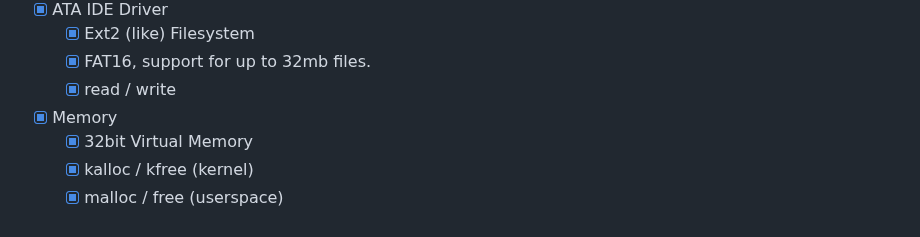
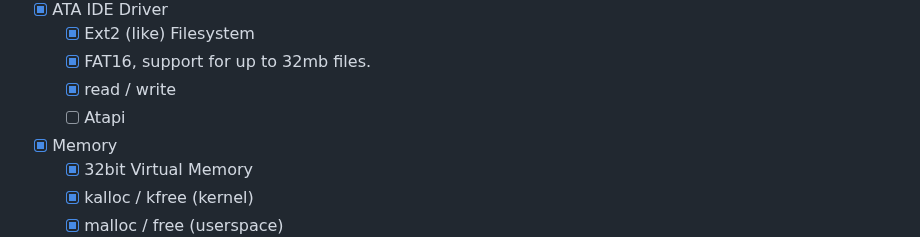
Before and after one commit to joexbayer/RetrOS-32, a Markdown page: readme.md, the part around the change. GitHub-like rendering.

```diff
--- a/readme.md
+++ b/readme.md
@@ -262,6 +262,7 @@ IBM Thinkpad a21p
   - [x] Ext2 (like) Filesystem
   - [x] FAT16, support for up to 32mb files.
   - [x] read / write
+  - [ ] Atapi
 - [x] Memory
   - [x] 32bit Virtual Memory
   - [x] kalloc / kfree (kernel)
```
